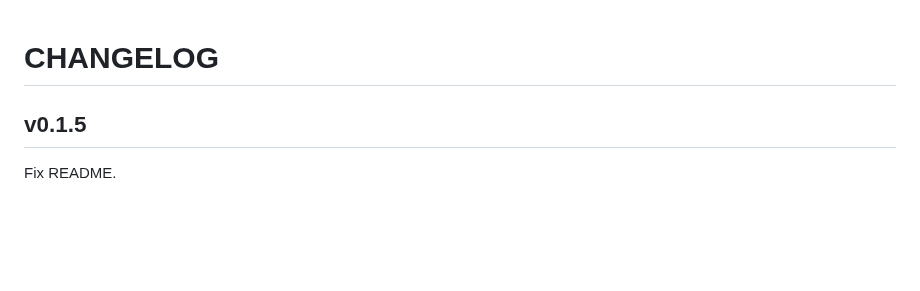
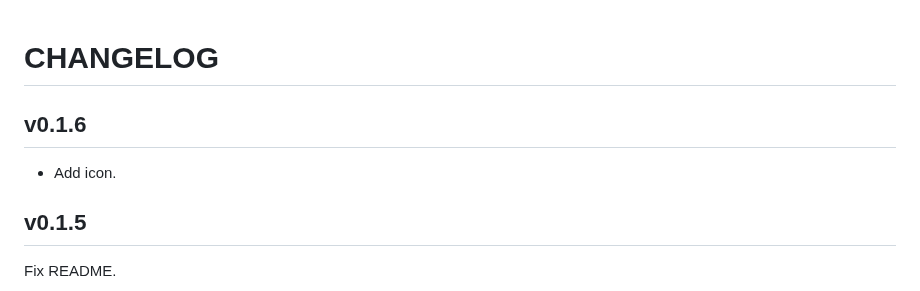
Before and after one commit to DiscreteTom/string-hover, a Markdown page: CHANGELOG.md, the part around the change. Drawn GitHub-style; blank space fills up the shorter version.

Commit message:
chore: add icon

```diff
--- a/CHANGELOG.md
+++ b/CHANGELOG.md
@@ -1,4 +1,8 @@
 # CHANGELOG
+
+## v0.1.6
+
+- Add icon.
 
 ## v0.1.5
 
```
Also changed, not shown: img/icon.png (added), 1 other file.
